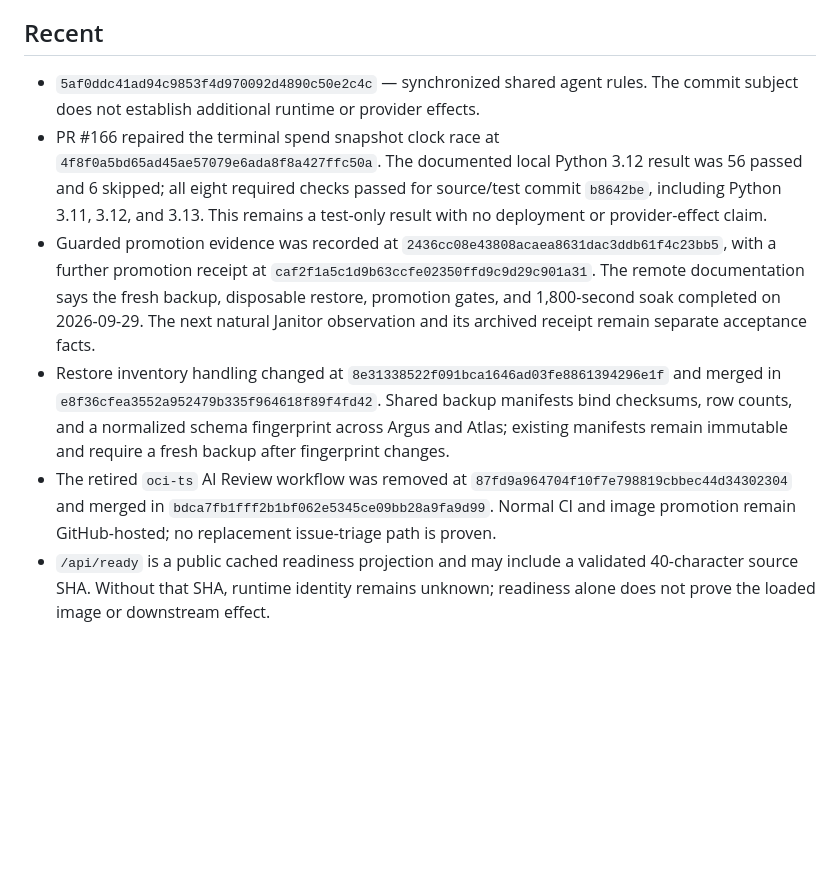
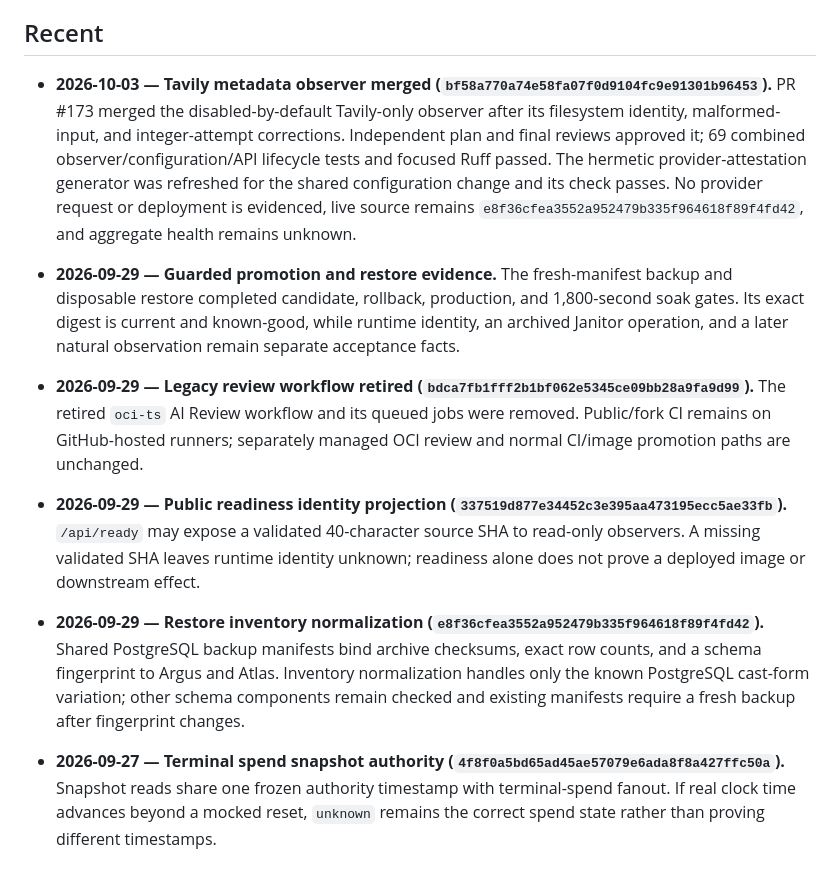
Before and after one commit to Khamel83/argus, a Markdown page: CONTEXT.md, the part around the change. Rendered like a GitHub page; blank space fills up the shorter version.

```diff
--- a/CONTEXT.md
+++ b/CONTEXT.md
@@ -183,10 +183,15 @@ retired and are not fallbacks. See the
 <!-- janitor:begin:recent -->
 ## Recent
 
-- `5af0ddc41ad94c9853f4d970092d4890c50e2c4c` — synchronized shared agent rules. The commit subject does not establish additional runtime or provider effects.
-- PR #166 repaired the terminal spend snapshot clock race at `4f8f0a5bd65ad45ae57079e6ada8f8a427ffc50a`. The documented local Python 3.12 result was 56 passed and 6 skipped; all eight required checks passed for source/test commit `b8642be`, including Python 3.11, 3.12, and 3.13. This remains a test-only result with no deployment or provider-effect claim.
-- Guarded promotion evidence was recorded at `2436cc08e43808acaea8631dac3ddb61f4c23bb5`, with a further promotion receipt at `caf2f1a5c1d9b63ccfe02350ffd9c9d29c901a31`. The remote documentation says the fresh backup, disposable restore, promotion gates, and 1,800-second soak completed on 2026-09-29. The next natural Janitor observation and its archived receipt remain separate acceptance facts.
-- Restore inventory handling changed at `8e31338522f091bca1646ad03fe8861394296e1f` and merged in `e8f36cfea3552a952479b335f964618f89f4fd42`. Shared backup manifests bind checksums, row counts, and a normalized schema fingerprint across Argus and Atlas; existing manifests remain immutable and require a fresh backup after fingerprint changes.
-- The retired `oci-ts` AI Review workflow was removed at `87fd9a964704f10f7e798819cbbec44d34302304` and merged in `bdca7fb1fff2b1bf062e5345ce09bb28a9fa9d99`. Normal CI and image promotion remain GitHub-hosted; no replacement issue-triage path is proven.
-- `/api/ready` is a public cached readiness projection and may include a validated 40-character source SHA. Without that SHA, runtime identity remains unknown; readiness alone does not prove the loaded image or downstream effect.
+- **2026-10-03 — Tavily metadata observer merged (`bf58a770a74e58fa07f0d9104fc9e91301b96453`).** PR #173 merged the disabled-by-default Tavily-only observer after its filesystem identity, malformed-input, and integer-attempt corrections. Independent plan and final reviews approved it; 69 combined observer/configuration/API lifecycle tests and focused Ruff passed. The hermetic provider-attestation generator was refreshed for the shared configuration change and its check passes. No provider request or deployment is evidenced, live source remains `e8f36cfea3552a952479b335f964618f89f4fd42`, and aggregate health remains unknown.
+
+- **2026-09-29 — Guarded promotion and restore evidence.** The fresh-manifest backup and disposable restore completed candidate, rollback, production, and 1,800-second soak gates. Its exact digest is current and known-good, while runtime identity, an archived Janitor operation, and a later natural observation remain separate acceptance facts.
+
+- **2026-09-29 — Legacy review workflow retired (`bdca7fb1fff2b1bf062e5345ce09bb28a9fa9d99`).** The retired `oci-ts` AI Review workflow and its queued jobs were removed. Public/fork CI remains on GitHub-hosted runners; separately managed OCI review and normal CI/image promotion paths are unchanged.
+
+- **2026-09-29 — Public readiness identity projection (`337519d877e34452c3e395aa473195ecc5ae33fb`).** `/api/ready` may expose a validated 40-character source SHA to read-only observers. A missing validated SHA leaves runtime identity unknown; readiness alone does not prove a deployed image or downstream effect.
+
+- **2026-09-29 — Restore inventory normalization (`e8f36cfea3552a952479b335f964618f89f4fd42`).** Shared PostgreSQL backup manifests bind archive checksums, exact row counts, and a schema fingerprint to Argus and Atlas. Inventory normalization handles only the known PostgreSQL cast-form variation; other schema components remain checked and existing manifests require a fresh backup after fingerprint changes.
+
+- **2026-09-27 — Terminal spend snapshot authority (`4f8f0a5bd65ad45ae57079e6ada8f8a427ffc50a`).** Snapshot reads share one frozen authority timestamp with terminal-spend fanout. If real clock time advances beyond a mocked reset, `unknown` remains the correct spend state rather than proving different timestamps.
 <!-- janitor:end:recent -->
```
Also changed, not shown: TODO.md (+24 -1 lines).
